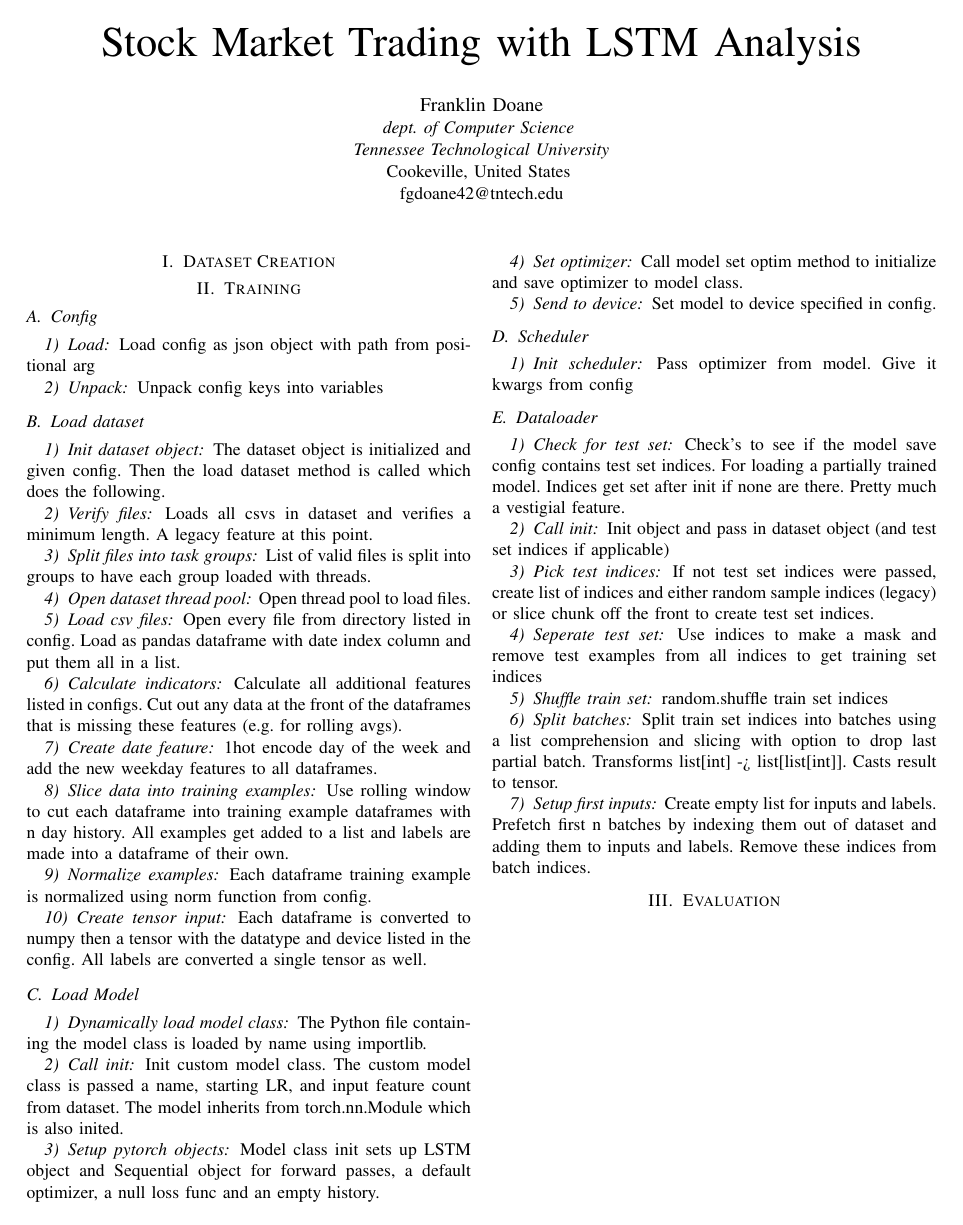
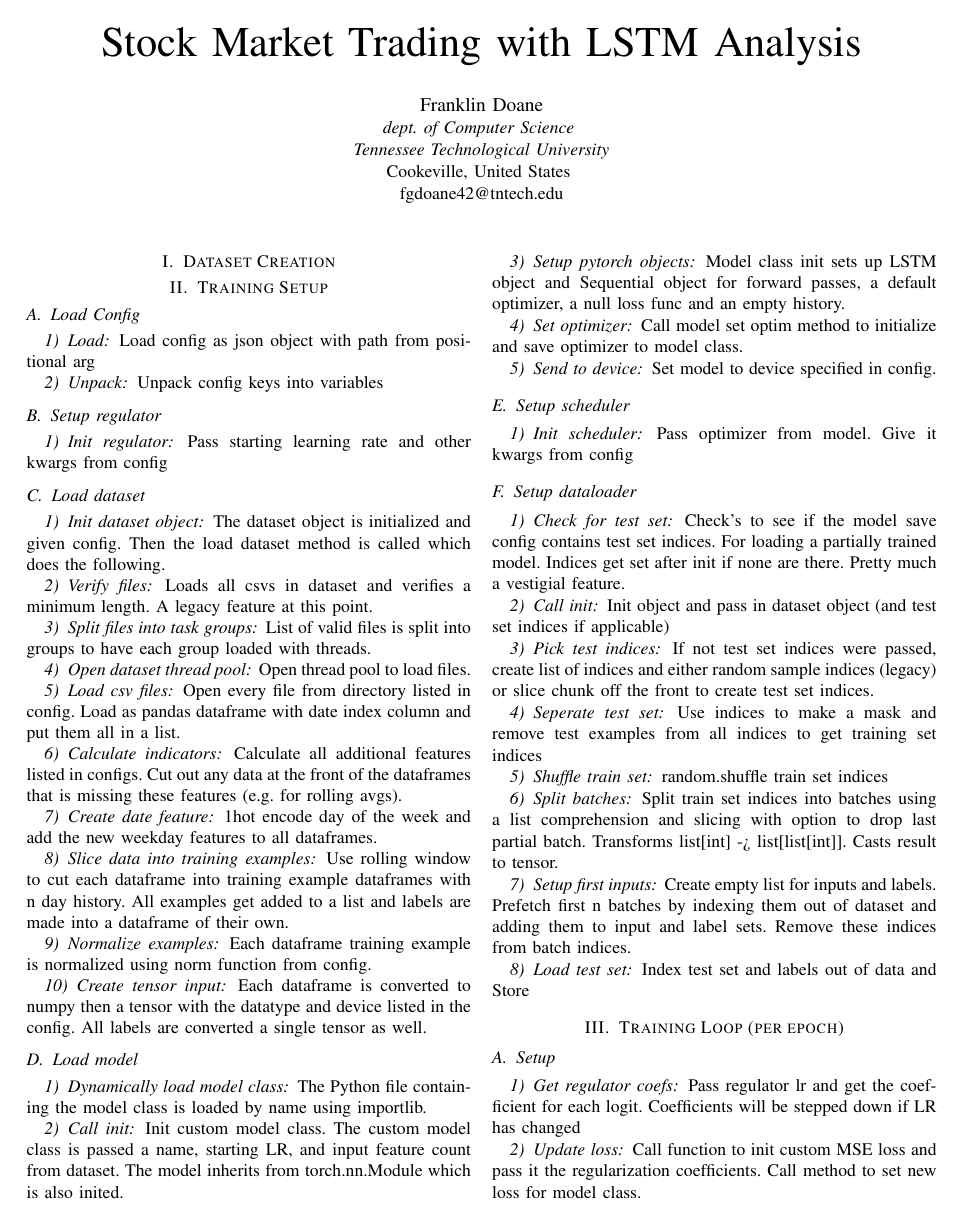
Before and after one commit to FranklinDCodes/Fall_2025_Research_Paper, a LaTeX paper (methods_doc.tex): the whole page before the commit and page 1 of 2 after it. Compiled offline with pdfLaTeX; a missing font is replaced by an installed copy or a similar font; a LaTeX package or settings file that is missing is left out.

Commit message:
Almost all the way through training

```diff
--- a/methods_doc.tex
+++ b/methods_doc.tex
@@ -42,12 +42,15 @@ fgdoane42@tntech.edu}
 % \subsection{Download data}
 % \subsection{Store data in csv files}
 
-\section{Training}
-\subsection{Config}
+\section{Training Setup}
+\subsection{Load Config}
 \subsubsection{Load}
     Load config as json object with path from positional arg
 \subsubsection{Unpack}
     Unpack config keys into variables
+\subsection{Setup regulator}
+\subsubsection{Init regulator}
+    Pass starting learning rate and other kwargs from config
 \subsection{Load dataset}
 \subsubsection{Init dataset object}
     The dataset object is initialized and given config. Then the load dataset method is called which does the following.
@@ -80,10 +83,10 @@ fgdoane42@tntech.edu}
     Call model set optim method to initialize and save optimizer to model class.
 \subsubsection{Send to device}
     Set model to device specified in config.
-\subsection{Scheduler}
+\subsection{Setup scheduler}
 \subsubsection{Init scheduler}
     Pass optimizer from model. Give it kwargs from config
-\subsection{Dataloader}
+\subsection{Setup dataloader}
 \subsubsection{Check for test set}
     Check's to see if the model save config contains test set indices. For loading a partially trained model. Indices get set after init if none are there. Pretty much a vestigial feature.
 \subsubsection{Call init}
@@ -97,4 +100,16 @@ fgdoane42@tntech.edu}
 \subsubsection{Split batches}
     Split train set indices into batches using a list comprehension and slicing with option to drop last partial batch. Transforms list[int] -> list[list[int]]. Casts result to tensor.
 \subsubsection{Setup first inputs}
-    Create empty list for inputs and labels. Prefetch first n batches by indexing them out of dataset and adding them to inputs and labels. Remove these indices from batch indices.
+    Create empty list for inputs and labels. Prefetch first n batches by indexing them out of dataset and adding them to input and label sets. Remove these indices from batch indices.
+\subsubsection{Load test set}
+    Index test set and labels out of data and Store
+\section{Training Loop (per epoch)}
+\subsection{Setup}
+\subsubsection{Get regulator coefs}
+    Pass regulator lr and get the coefficient for each logit. Coefficients will be stepped down if LR has changed
+\subsubsection{Update loss}
+    Call function to init custom MSE loss and pass it the regularization coefficients. Call method to set new loss for model class.
+\subsection{Train batches}
+\subsubsection{Unpack dataloader}
+    Each iteration grabs a batch from the loaded set of batches. If the loaded set is empty, the dataloader loads indexes more batches out of the dataset. Continues until all batch indices are popped.
+\subsubsection{Forward pass}
```
Also changed, not shown: methods_doc.pdf, methods_doc.tex (20 more changed lines).
